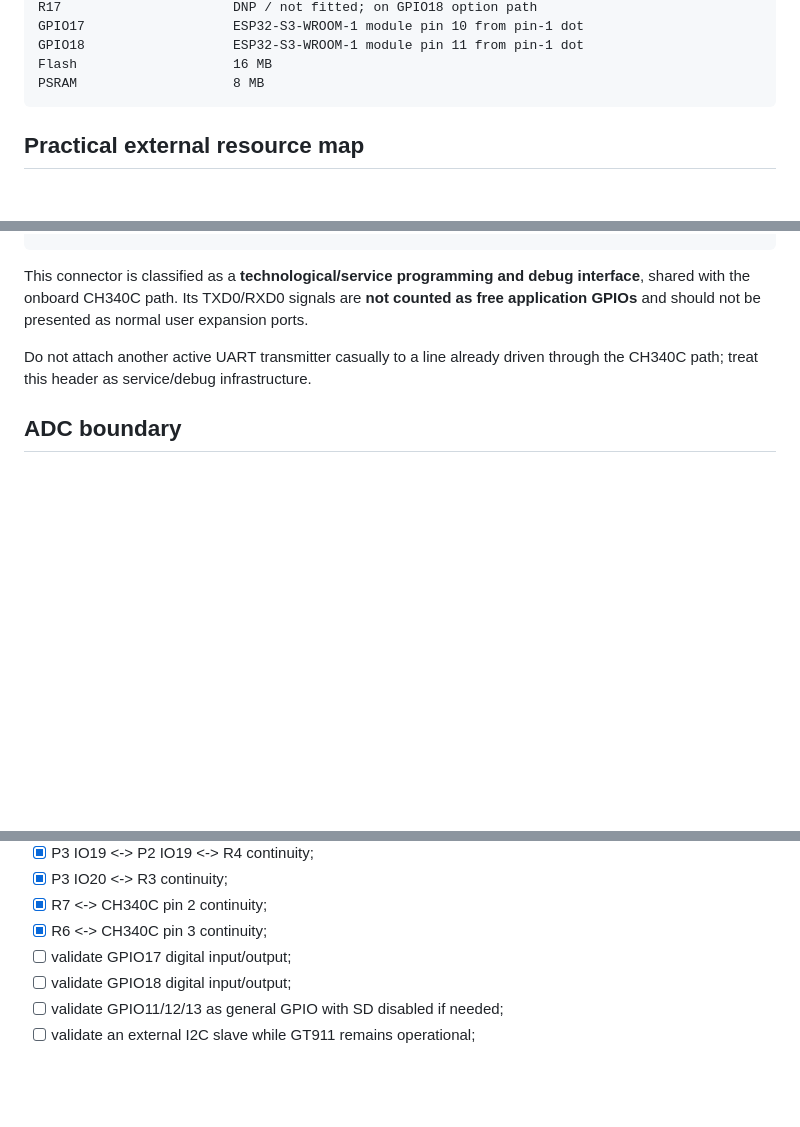
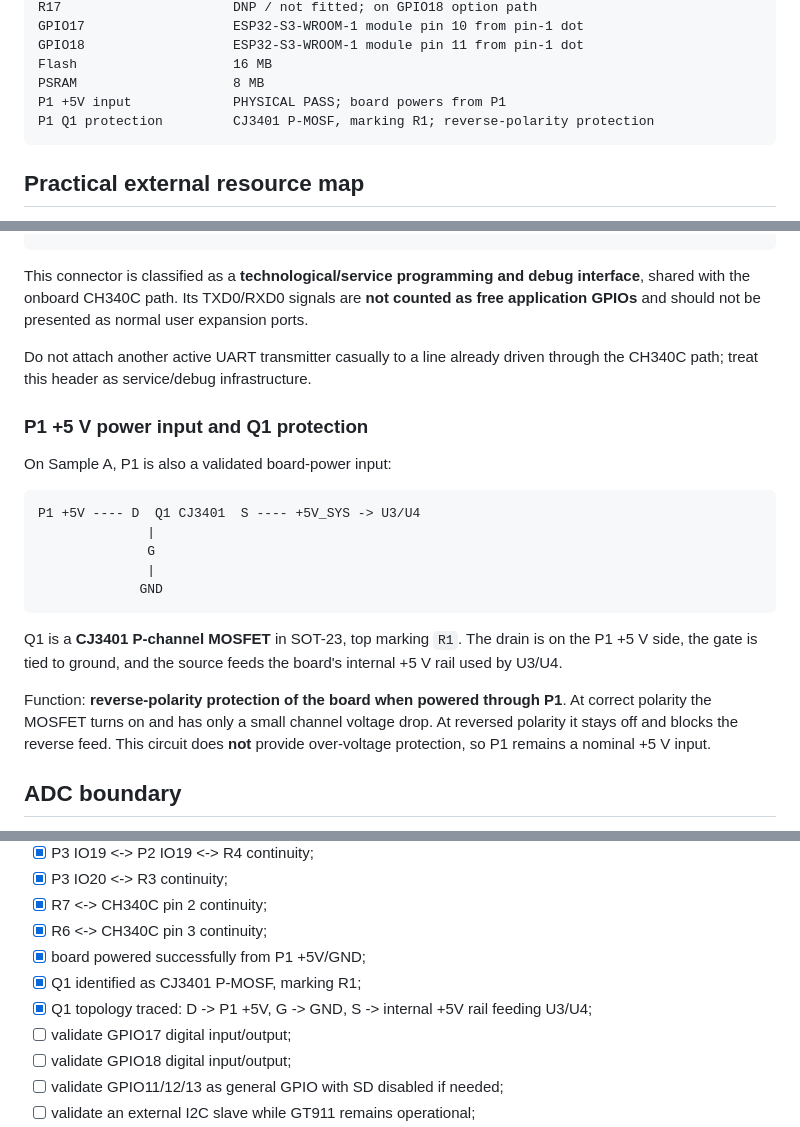
Before and after one commit to AIDevelopersMonster/ESP32-8048S043-lab, a Markdown page: docs/pinout.md, 3 parts joined by grey strips. Drawn GitHub-style; blank space fills up the shorter version.

Commit message:
docs: validate P1 power input and Q1 polarity protection

````diff
--- a/docs/pinout.md
+++ b/docs/pinout.md
@@ -18,6 +18,8 @@ GPIO17                   ESP32-S3-WROOM-1 module pin 10 from pin-1 dot
 GPIO18                   ESP32-S3-WROOM-1 module pin 11 from pin-1 dot
 Flash                    16 MB
 PSRAM                    8 MB
+P1 +5V input             PHYSICAL PASS; board powers from P1
+P1 Q1 protection         CJ3401 P-MOSF, marking R1; reverse-polarity protection
 ```
 
 ## Practical external resource map
@@ -228,6 +230,22 @@ This connector is classified as a **technological/service programming and debug
 
 Do not attach another active UART transmitter casually to a line already driven through the CH340C path; treat this header as service/debug infrastructure.
 
+### P1 +5 V power input and Q1 protection
+
+On Sample A, P1 is also a validated board-power input:
+
+```text
+P1 +5V ---- D  Q1 CJ3401  S ---- +5V_SYS -> U3/U4
+              |
+              G
+              |
+             GND
+```
+
+Q1 is a **CJ3401 P-channel MOSFET** in SOT-23, top marking `R1`. The drain is on the P1 +5 V side, the gate is tied to ground, and the source feeds the board's internal +5 V rail used by U3/U4.
+
+Function: **reverse-polarity protection of the board when powered through P1**. At correct polarity the MOSFET turns on and has only a small channel voltage drop. At reversed polarity it stays off and blocks the reverse feed. This circuit does **not** provide over-voltage protection, so P1 remains a nominal +5 V input.
+
 ## ADC boundary
 
 No external ADC input is yet guaranteed. GPIO17/18 are ADC-capable at MCU level, but a controlled known-voltage measurement is required before advertising them as analog inputs.
@@ -250,6 +268,9 @@ No external ADC input is yet guaranteed. GPIO17/18 are ADC-capable at MCU level,
 - [x] P3 IO20 <-> R3 continuity;
 - [x] R7 <-> CH340C pin 2 continuity;
 - [x] R6 <-> CH340C pin 3 continuity;
+- [x] board powered successfully from P1 +5V/GND;
+- [x] Q1 identified as CJ3401 P-MOSF, marking R1;
+- [x] Q1 topology traced: D -> P1 +5V, G -> GND, S -> internal +5V rail feeding U3/U4;
 - [ ] validate GPIO17 digital input/output;
 - [ ] validate GPIO18 digital input/output;
 - [ ] validate GPIO11/12/13 as general GPIO with SD disabled if needed;
````
